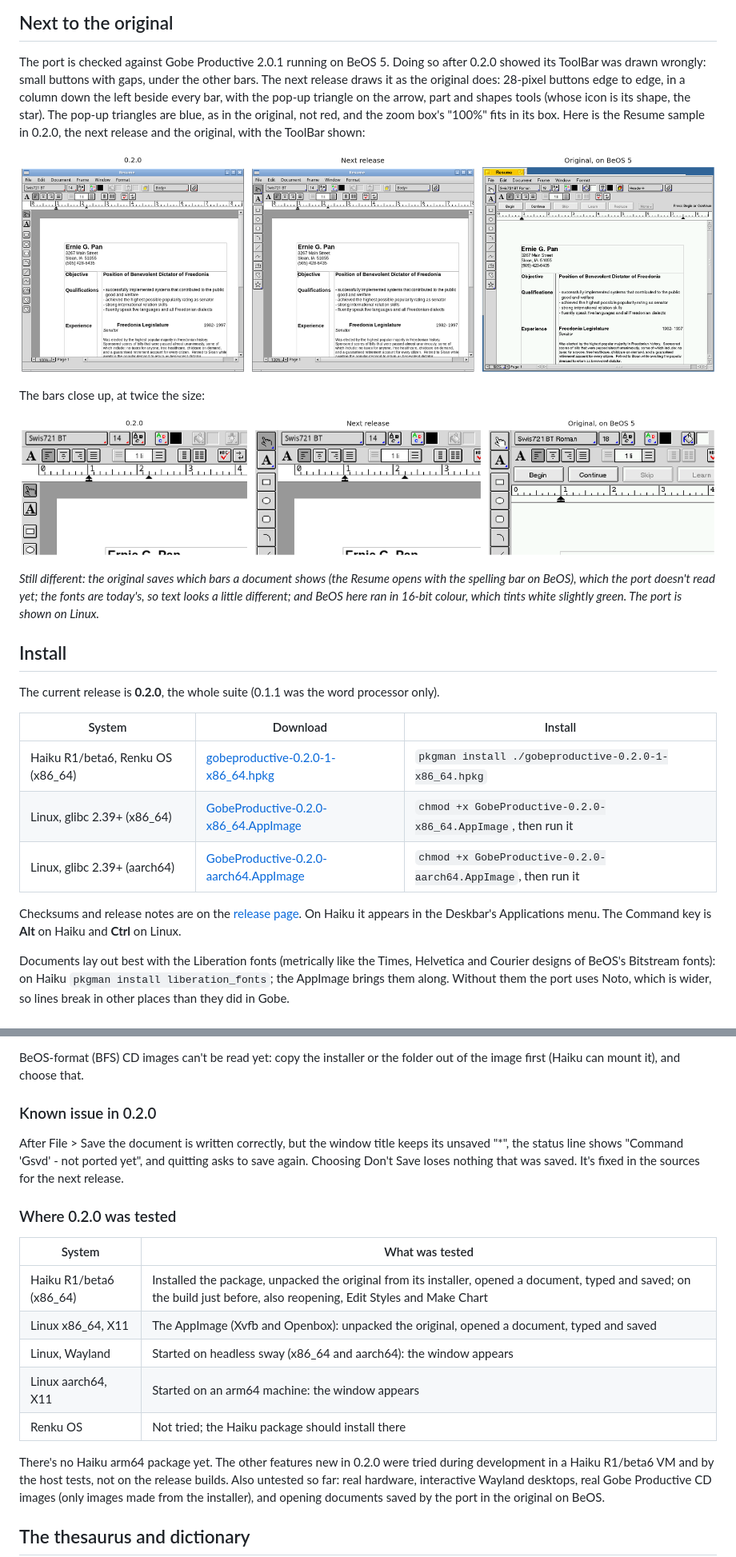
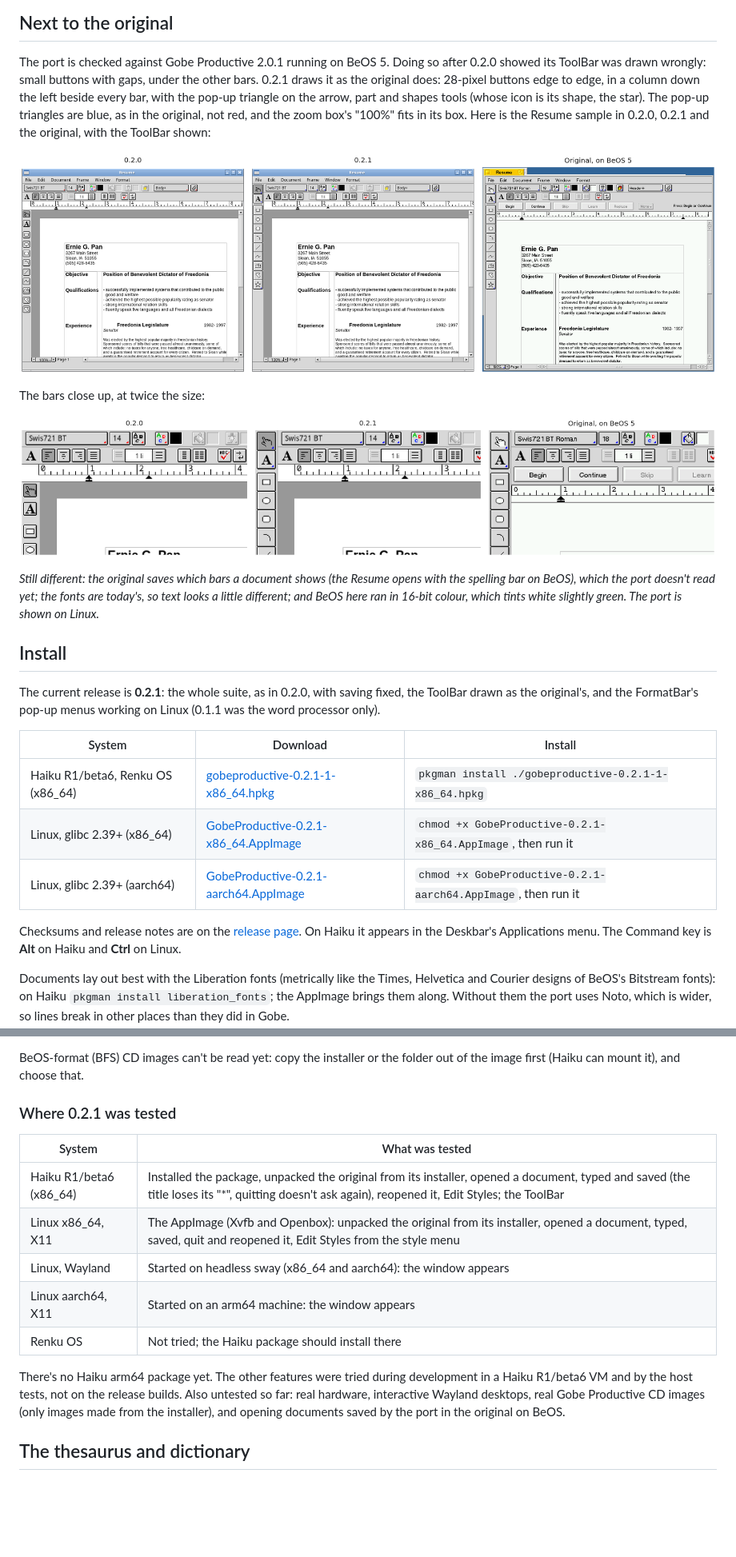
Before and after one commit to idumych/gobe-productive, a Markdown page: README.md, 2 parts joined by grey strips. Shown at 80% size. Rendered like a GitHub page; pictures changed too: docs/screenshots/compare-bars.png, docs/screenshots/compare-resume.png; blank space fills up the shorter version.

Commit message:
README: 0.2.1 as released
The downloads are 0.2.1's; the save issue is gone; where 0.2.1 was tested
(both from a fresh state, the original unpacked from its installer, Edit
Styles on both); the comparison images say 0.2.1.

Co-Authored-By: Claude Opus 5.5 <noreply@anthropic.com>
Claude-Session: https://claude.ai/code/session_01PoWUVMia4qenFt7PZCygaM

```diff
--- a/README.md
+++ b/README.md
@@ -59,11 +59,10 @@ Styles can be exported to a file and imported into another document.
 
 The port is checked against Gobe Productive 2.0.1 running on BeOS 5.
 Doing so after 0.2.0 showed its ToolBar was drawn wrongly: small buttons
-with gaps, under the other bars. The next release draws it as the
-original does: 28-pixel buttons edge to edge, in a column down the left
+with gaps, under the other bars. 0.2.1 draws it as the original does: 28-pixel buttons edge to edge, in a column down the left
 beside every bar, with the pop-up triangle on the arrow, part and shapes
 tools (whose icon is its shape, the star). The pop-up triangles are blue,
 as in the original, not red, and the zoom box's "100%" fits in its box.
-Here is the Resume sample in 0.2.0, the next release and the original, with
-the ToolBar shown:
+Here is the Resume sample in 0.2.0, 0.2.1 and the original, with the
+ToolBar shown:
 
@@ -82,13 +81,14 @@ shown on Linux.*
 
 ## Install
 
-The current release is **0.2.0**, the whole suite (0.1.1 was the word
-processor only).
+The current release is **0.2.1**: the whole suite, as in 0.2.0, with
+saving fixed, the ToolBar drawn as the original's, and the FormatBar's
+pop-up menus working on Linux (0.1.1 was the word processor only).
 
 | System | Download | Install |
 |---|---|---|
-| Haiku R1/beta6, Renku OS (x86_64) | [gobeproductive-0.2.0-1-x86_64.hpkg](https://github.com/idumych/gobe-productive/releases/download/v0.2.0/gobeproductive-0.2.0-1-x86_64.hpkg) | `pkgman install ./gobeproductive-0.2.0-1-x86_64.hpkg` |
-| Linux, glibc 2.39+ (x86_64) | [GobeProductive-0.2.0-x86_64.AppImage](https://github.com/idumych/gobe-productive/releases/download/v0.2.0/GobeProductive-0.2.0-x86_64.AppImage) | `chmod +x GobeProductive-0.2.0-x86_64.AppImage`, then run it |
-| Linux, glibc 2.39+ (aarch64) | [GobeProductive-0.2.0-aarch64.AppImage](https://github.com/idumych/gobe-productive/releases/download/v0.2.0/GobeProductive-0.2.0-aarch64.AppImage) | `chmod +x GobeProductive-0.2.0-aarch64.AppImage`, then run it |
+| Haiku R1/beta6, Renku OS (x86_64) | [gobeproductive-0.2.1-1-x86_64.hpkg](https://github.com/idumych/gobe-productive/releases/download/v0.2.1/gobeproductive-0.2.1-1-x86_64.hpkg) | `pkgman install ./gobeproductive-0.2.1-1-x86_64.hpkg` |
+| Linux, glibc 2.39+ (x86_64) | [GobeProductive-0.2.1-x86_64.AppImage](https://github.com/idumych/gobe-productive/releases/download/v0.2.1/GobeProductive-0.2.1-x86_64.AppImage) | `chmod +x GobeProductive-0.2.1-x86_64.AppImage`, then run it |
+| Linux, glibc 2.39+ (aarch64) | [GobeProductive-0.2.1-aarch64.AppImage](https://github.com/idumych/gobe-productive/releases/download/v0.2.1/GobeProductive-0.2.1-aarch64.AppImage) | `chmod +x GobeProductive-0.2.1-aarch64.AppImage`, then run it |
 
 Checksums and release notes are on the
@@ -132,24 +132,17 @@ the app), and you can name the image, installer or program in the
 BeOS-format (BFS) CD images can't be read yet: copy the installer or the
 folder out of the image first (Haiku can mount it), and choose that.
 
-### Known issue in 0.2.0
-
-After File > Save the document is written correctly, but the window title
-keeps its unsaved "*", the status line shows "Command 'Gsvd' - not ported
-yet", and quitting asks to save again. Choosing Don't Save loses nothing
-that was saved. It's fixed in the sources for the next release.
-
-### Where 0.2.0 was tested
+### Where 0.2.1 was tested
 
 | System | What was tested |
 |---|---|
-| Haiku R1/beta6 (x86_64) | Installed the package, unpacked the original from its installer, opened a document, typed and saved; on the build just before, also reopening, Edit Styles and Make Chart |
-| Linux x86_64, X11 | The AppImage (Xvfb and Openbox): unpacked the original, opened a document, typed and saved |
+| Haiku R1/beta6 (x86_64) | Installed the package, unpacked the original from its installer, opened a document, typed and saved (the title loses its "*", quitting doesn't ask again), reopened it, Edit Styles; the ToolBar |
+| Linux x86_64, X11 | The AppImage (Xvfb and Openbox): unpacked the original from its installer, opened a document, typed, saved, quit and reopened it, Edit Styles from the style menu |
 | Linux, Wayland | Started on headless sway (x86_64 and aarch64): the window appears |
 | Linux aarch64, X11 | Started on an arm64 machine: the window appears |
 | Renku OS | Not tried; the Haiku package should install there |
 
-There's no Haiku arm64 package yet. The other features new in 0.2.0 were
+There's no Haiku arm64 package yet. The other features were
 tried during development in a Haiku R1/beta6 VM and by the host tests,
 not on the release builds. Also untested so far: real hardware,
 interactive Wayland desktops, real Gobe Productive CD images (only images
```
Also changed, not shown: other parts of README.md (+3 -3 lines).
